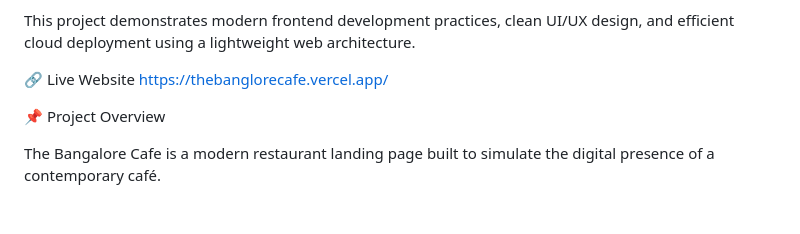
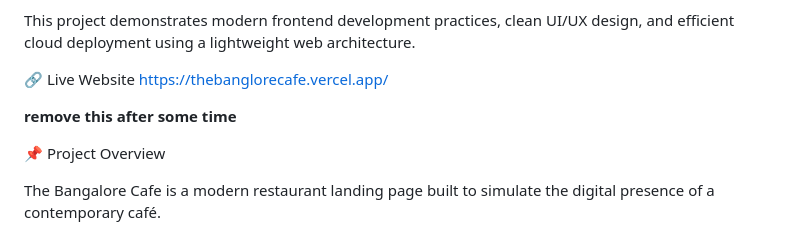
Before and after one commit to krajeswarareddy/the-banglore-cafe, a Markdown page: Readme.md, the part around the change. Rendered like a GitHub page; blank space fills up the shorter version.

Commit message:
Add removal note in Readme.md
Added a note to remove the placeholder comment later.

```diff
--- a/Readme.md
+++ b/Readme.md
@@ -6,6 +6,8 @@ This project demonstrates modern frontend development practices, clean UI/UX des
 
 🔗 Live Website
 https://thebanglorecafe.vercel.app/
+
+**remove this after some time**
 
 📌 Project Overview
 
```
